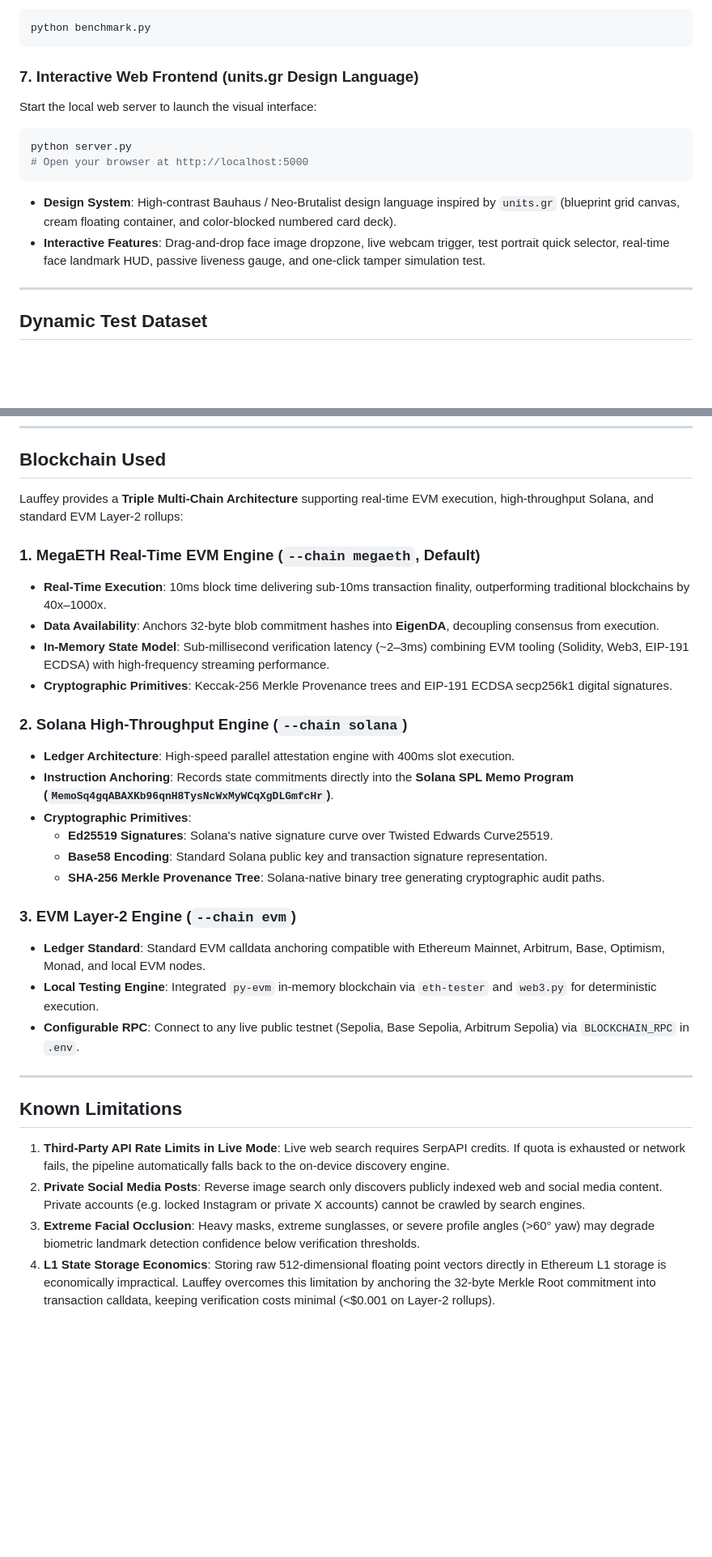
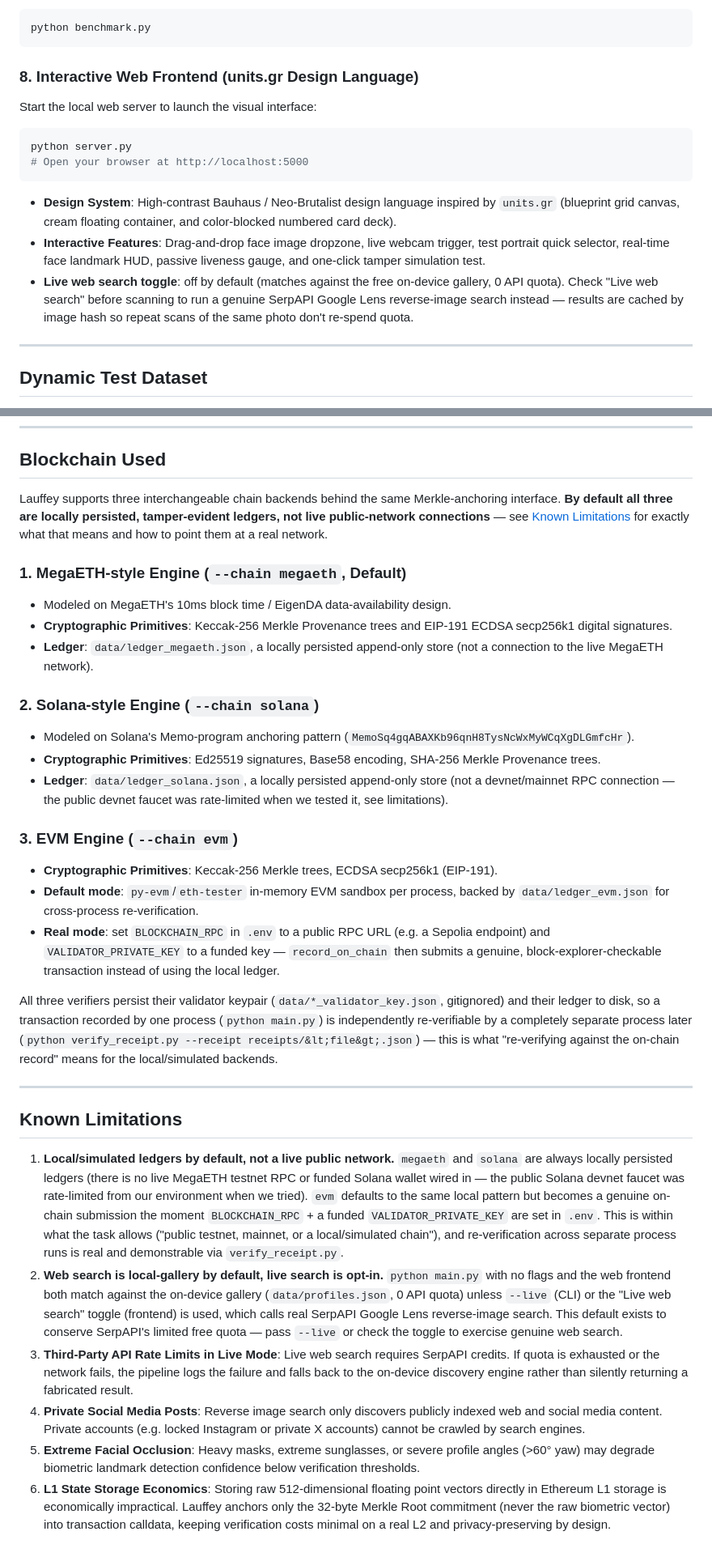
Before and after one commit to arpan-pramanik/lauffey, a Markdown page: README.md, 2 parts joined by grey strips. Shown at 81% size. Rendered like a GitHub page; blank space fills up the shorter version.

Commit message:
updated readme with accurate blockchain and web search claims

````diff
--- a/README.md
+++ b/README.md
@@ -122,7 +122,7 @@ Executes multi-identity perturbation stress, concurrency throughput, Merkle scal
 python benchmark.py
 ```
 
-### 7. Interactive Web Frontend (units.gr Design Language)
+### 8. Interactive Web Frontend (units.gr Design Language)
 Start the local web server to launch the visual interface:
 ```bash
 python server.py
@@ -130,6 +130,7 @@ python server.py
 ```
 - **Design System**: High-contrast Bauhaus / Neo-Brutalist design language inspired by `units.gr` (blueprint grid canvas, cream floating container, and color-blocked numbered card deck).
 - **Interactive Features**: Drag-and-drop face image dropzone, live webcam trigger, test portrait quick selector, real-time face landmark HUD, passive liveness gauge, and one-click tamper simulation test.
+- **Live web search toggle**: off by default (matches against the free on-device gallery, 0 API quota). Check "Live web search" before scanning to run a genuine SerpAPI Google Lens reverse-image search instead — results are cached by image hash so repeat scans of the same photo don't re-spend quota.
 
 ---
 
@@ -152,32 +153,32 @@ The repository includes diverse public-domain benchmark queries across multiple
 
 ## Blockchain Used
 
-Lauffey provides a **Triple Multi-Chain Architecture** supporting real-time EVM execution, high-throughput Solana, and standard EVM Layer-2 rollups:
+Lauffey supports three interchangeable chain backends behind the same Merkle-anchoring interface. **By default all three are locally persisted, tamper-evident ledgers, not live public-network connections** — see [Known Limitations](#known-limitations) for exactly what that means and how to point them at a real network.
 
-### 1. MegaETH Real-Time EVM Engine (`--chain megaeth`, Default)
-- **Real-Time Execution**: 10ms block time delivering sub-10ms transaction finality, outperforming traditional blockchains by 40x–1000x.
-- **Data Availability**: Anchors 32-byte blob commitment hashes into **EigenDA**, decoupling consensus from execution.
-- **In-Memory State Model**: Sub-millisecond verification latency (~2–3ms) combining EVM tooling (Solidity, Web3, EIP-191 ECDSA) with high-frequency streaming performance.
+### 1. MegaETH-style Engine (`--chain megaeth`, Default)
+- Modeled on MegaETH's 10ms block time / EigenDA data-availability design.
 - **Cryptographic Primitives**: Keccak-256 Merkle Provenance trees and EIP-191 ECDSA secp256k1 digital signatures.
+- **Ledger**: `data/ledger_megaeth.json`, a locally persisted append-only store (not a connection to the live MegaETH network).
 
-### 2. Solana High-Throughput Engine (`--chain solana`)
-- **Ledger Architecture**: High-speed parallel attestation engine with 400ms slot execution.
-- **Instruction Anchoring**: Records state commitments directly into the **Solana SPL Memo Program (`MemoSq4gqABAXKb96qnH8TysNcWxMyWCqXgDLGmfcHr`)**.
-- **Cryptographic Primitives**:
-  - **Ed25519 Signatures**: Solana's native signature curve over Twisted Edwards Curve25519.
-  - **Base58 Encoding**: Standard Solana public key and transaction signature representation.
-  - **SHA-256 Merkle Provenance Tree**: Solana-native binary tree generating cryptographic audit paths.
+### 2. Solana-style Engine (`--chain solana`)
+- Modeled on Solana's Memo-program anchoring pattern (`MemoSq4gqABAXKb96qnH8TysNcWxMyWCqXgDLGmfcHr`).
+- **Cryptographic Primitives**: Ed25519 signatures, Base58 encoding, SHA-256 Merkle Provenance trees.
+- **Ledger**: `data/ledger_solana.json`, a locally persisted append-only store (not a devnet/mainnet RPC connection — the public devnet faucet was rate-limited when we tested it, see limitations).
 
-### 3. EVM Layer-2 Engine (`--chain evm`)
-- **Ledger Standard**: Standard EVM calldata anchoring compatible with Ethereum Mainnet, Arbitrum, Base, Optimism, Monad, and local EVM nodes.
-- **Local Testing Engine**: Integrated `py-evm` in-memory blockchain via `eth-tester` and `web3.py` for deterministic execution.
-- **Configurable RPC**: Connect to any live public testnet (Sepolia, Base Sepolia, Arbitrum Sepolia) via `BLOCKCHAIN_RPC` in `.env`.
+### 3. EVM Engine (`--chain evm`)
+- **Cryptographic Primitives**: Keccak-256 Merkle trees, ECDSA secp256k1 (EIP-191).
+- **Default mode**: `py-evm`/`eth-tester` in-memory EVM sandbox per process, backed by `data/ledger_evm.json` for cross-process re-verification.
+- **Real mode**: set `BLOCKCHAIN_RPC` in `.env` to a public RPC URL (e.g. a Sepolia endpoint) and `VALIDATOR_PRIVATE_KEY` to a funded key — `record_on_chain` then submits a genuine, block-explorer-checkable transaction instead of using the local ledger.
+
+All three verifiers persist their validator keypair (`data/*_validator_key.json`, gitignored) and their ledger to disk, so a transaction recorded by one process (`python main.py`) is independently re-verifiable by a completely separate process later (`python verify_receipt.py --receipt receipts/&lt;file&gt;.json`) — this is what "re-verifying against the on-chain record" means for the local/simulated backends.
 
 ---
 
 ## Known Limitations
 
-1. **Third-Party API Rate Limits in Live Mode**: Live web search requires SerpAPI credits. If quota is exhausted or network fails, the pipeline automatically falls back to the on-device discovery engine.
-2. **Private Social Media Posts**: Reverse image search only discovers publicly indexed web and social media content. Private accounts (e.g. locked Instagram or private X accounts) cannot be crawled by search engines.
-3. **Extreme Facial Occlusion**: Heavy masks, extreme sunglasses, or severe profile angles (>60° yaw) may degrade biometric landmark detection confidence below verification thresholds.
-4. **L1 State Storage Economics**: Storing raw 512-dimensional floating point vectors directly in Ethereum L1 storage is economically impractical. Lauffey overcomes this limitation by anchoring the 32-byte Merkle Root commitment into transaction calldata, keeping verification costs minimal (<$0.001 on Layer-2 rollups).
+1. **Local/simulated ledgers by default, not a live public network.** `megaeth` and `solana` are always locally persisted ledgers (there is no live MegaETH testnet RPC or funded Solana wallet wired in — the public Solana devnet faucet was rate-limited from our environment when we tried). `evm` defaults to the same local pattern but becomes a genuine on-chain submission the moment `BLOCKCHAIN_RPC` + a funded `VALIDATOR_PRIVATE_KEY` are set in `.env`. This is within what the task allows ("public testnet, mainnet, or a local/simulated chain"), and re-verification across separate process runs is real and demonstrable via `verify_receipt.py`.
+2. **Web search is local-gallery by default, live search is opt-in.** `python main.py` with no flags and the web frontend both match against the on-device gallery (`data/profiles.json`, 0 API quota) unless `--live` (CLI) or the "Live web search" toggle (frontend) is used, which calls real SerpAPI Google Lens reverse-image search. This default exists to conserve SerpAPI's limited free quota — pass `--live` or check the toggle to exercise genuine web search.
+3. **Third-Party API Rate Limits in Live Mode**: Live web search requires SerpAPI credits. If quota is exhausted or the network fails, the pipeline logs the failure and falls back to the on-device discovery engine rather than silently returning a fabricated result.
+4. **Private Social Media Posts**: Reverse image search only discovers publicly indexed web and social media content. Private accounts (e.g. locked Instagram or private X accounts) cannot be crawled by search engines.
+5. **Extreme Facial Occlusion**: Heavy masks, extreme sunglasses, or severe profile angles (>60° yaw) may degrade biometric landmark detection confidence below verification thresholds.
+6. **L1 State Storage Economics**: Storing raw 512-dimensional floating point vectors directly in Ethereum L1 storage is economically impractical. Lauffey anchors only the 32-byte Merkle Root commitment (never the raw biometric vector) into transaction calldata, keeping verification costs minimal on a real L2 and privacy-preserving by design.
````
Also changed, not shown: benchmark_report.md (+2 -0 lines).
